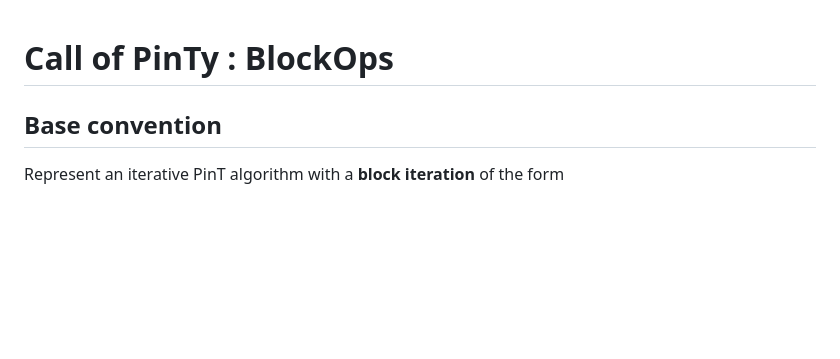
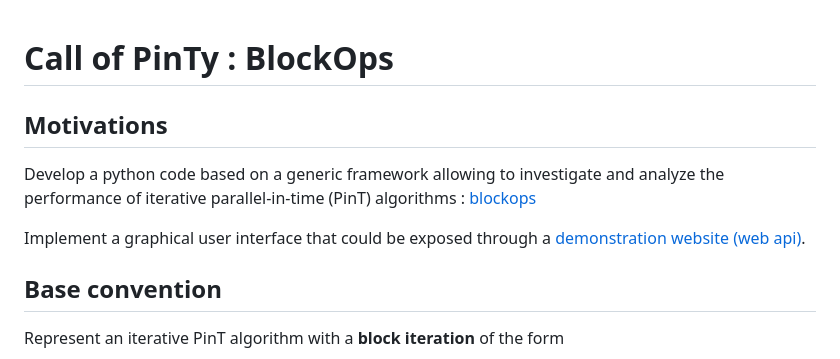
Before and after one commit to Parallel-in-Time/time4apint, a Markdown page: README.md, the part around the change. Drawn GitHub-style; blank space fills up the shorter version.

Commit message:
TL: added motivations to README

```diff
--- a/README.md
+++ b/README.md
@@ -1,4 +1,10 @@
 # Call of PinTy : BlockOps
+
+## Motivations
+
+Develop a python code based on a generic framework allowing to investigate and analyze the performance of iterative parallel-in-time (PinT) algorithms : [blockops](./blockops/)
+
+Implement a graphical user interface that could be exposed through a [demonstration website (web api)](./doc/website.md).
 
 ## Base convention
 
```
